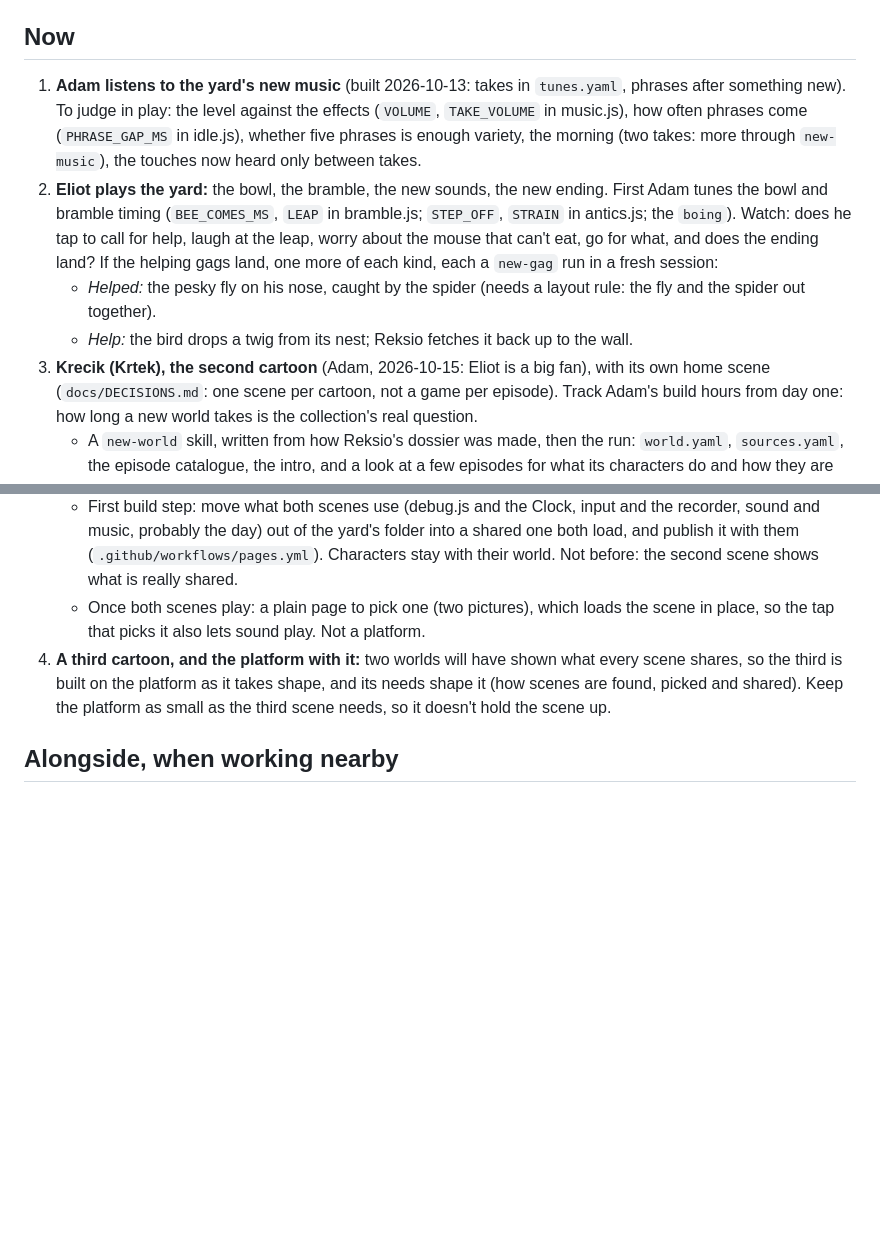
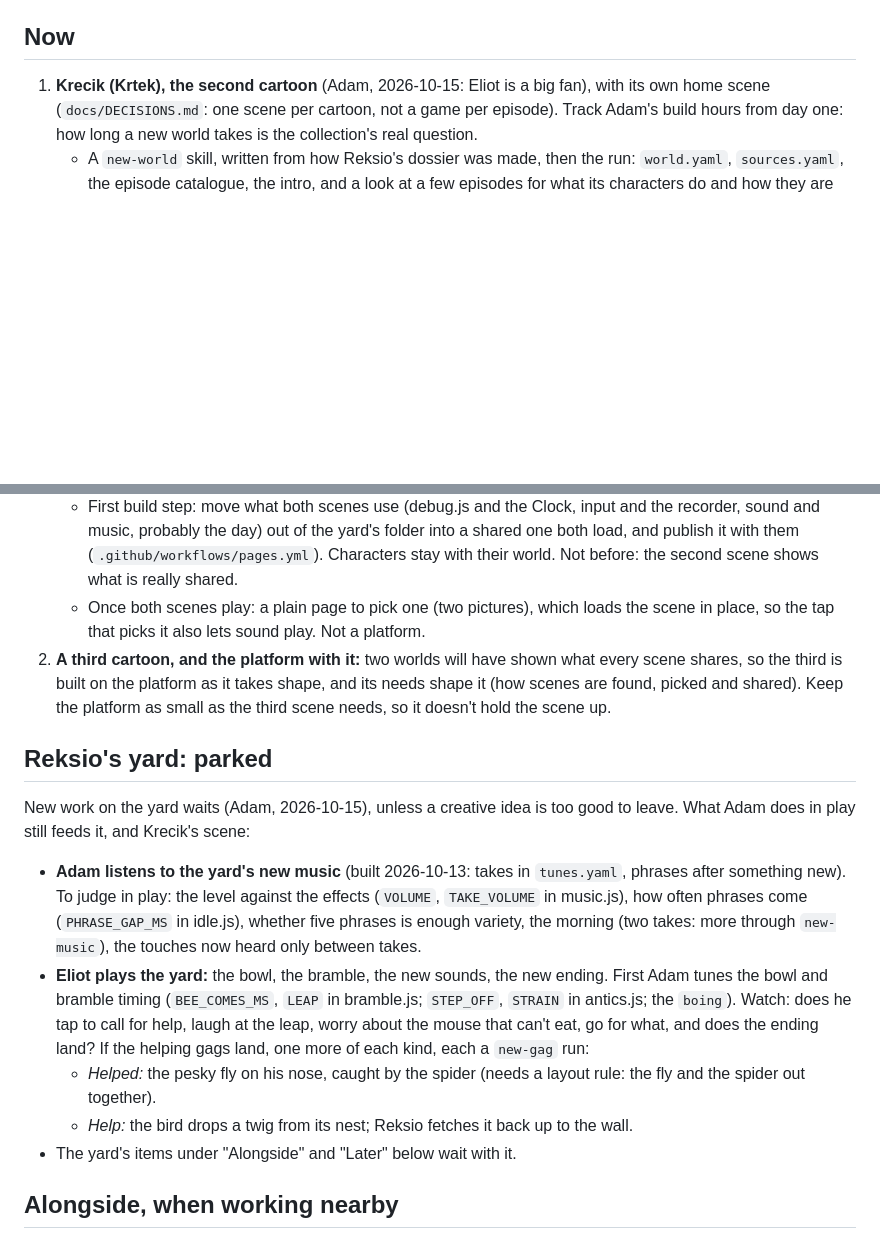
Before and after one commit to Alchemication/re-kid, a Markdown page: docs/PROJECT_PLAN.md, 2 parts joined by grey strips. GitHub-like rendering; blank space fills up the shorter version.

Commit message:
Park new work on Reksio's yard while Krecik comes first
Co-Authored-By: Claude Opus 5.5 <noreply@anthropic.com>

```diff
--- a/docs/PROJECT_PLAN.md
+++ b/docs/PROJECT_PLAN.md
@@ -6,24 +6,7 @@ decided and why.
 
 ## Now
 
-1. **Adam listens to the yard's new music** (built 2026-10-13: takes in
-   `tunes.yaml`, phrases after something new). To judge in play: the level
-   against the effects (`VOLUME`, `TAKE_VOLUME` in music.js), how often
-   phrases come (`PHRASE_GAP_MS` in idle.js), whether five phrases is
-   enough variety, the morning (two takes: more through `new-music`), the
-   touches now heard only between takes.
-2. **Eliot plays the yard:** the bowl, the bramble, the new sounds, the new
-   ending. First Adam tunes the bowl and bramble timing (`BEE_COMES_MS`,
-   `LEAP` in bramble.js; `STEP_OFF`, `STRAIN` in antics.js; the `boing`).
-   Watch: does he tap to call for help, laugh at the leap, worry about the
-   mouse that can't eat, go for what, and does the ending land? If the
-   helping gags land, one more of each kind, each a `new-gag` run in a fresh
-   session:
-   - *Helped:* the pesky fly on his nose, caught by the spider (needs a
-     layout rule: the fly and the spider out together).
-   - *Help:* the bird drops a twig from its nest; Reksio fetches it back up
-     to the wall.
-3. **Krecik (Krtek), the second cartoon** (Adam, 2026-10-15: Eliot is a
+1. **Krecik (Krtek), the second cartoon** (Adam, 2026-10-15: Eliot is a
    big fan), with its own home scene (`docs/DECISIONS.md`: one scene per
    cartoon, not a game per episode). Track Adam's build hours from day one:
    how long a new world takes is the collection's real question.
@@ -52,11 +35,35 @@ decided and why.
    - Once both scenes play: a plain page to pick one (two pictures), which
      loads the scene in place, so the tap that picks it also lets sound
      play. Not a platform.
-4. **A third cartoon, and the platform with it:** two worlds will have
+2. **A third cartoon, and the platform with it:** two worlds will have
    shown what every scene shares, so the third is built on the platform as
    it takes shape, and its needs shape it (how scenes are found, picked and
    shared). Keep the platform as small as the third scene needs, so it
    doesn't hold the scene up.
+
+## Reksio's yard: parked
+
+New work on the yard waits (Adam, 2026-10-15), unless a creative idea is
+too good to leave. What Adam does in play still feeds it, and Krecik's
+scene:
+
+- **Adam listens to the yard's new music** (built 2026-10-13: takes in
+  `tunes.yaml`, phrases after something new). To judge in play: the level
+  against the effects (`VOLUME`, `TAKE_VOLUME` in music.js), how often
+  phrases come (`PHRASE_GAP_MS` in idle.js), whether five phrases is
+  enough variety, the morning (two takes: more through `new-music`), the
+  touches now heard only between takes.
+- **Eliot plays the yard:** the bowl, the bramble, the new sounds, the new
+  ending. First Adam tunes the bowl and bramble timing (`BEE_COMES_MS`,
+  `LEAP` in bramble.js; `STEP_OFF`, `STRAIN` in antics.js; the `boing`).
+  Watch: does he tap to call for help, laugh at the leap, worry about the
+  mouse that can't eat, go for what, and does the ending land? If the
+  helping gags land, one more of each kind, each a `new-gag` run:
+  - *Helped:* the pesky fly on his nose, caught by the spider (needs a
+    layout rule: the fly and the spider out together).
+  - *Help:* the bird drops a twig from its nest; Reksio fetches it back up
+    to the wall.
+- The yard's items under "Alongside" and "Later" below wait with it.
 
 ## Alongside, when working nearby
 
```
Also changed, not shown: other parts of docs/PROJECT_PLAN.md (+1 -1 lines).
